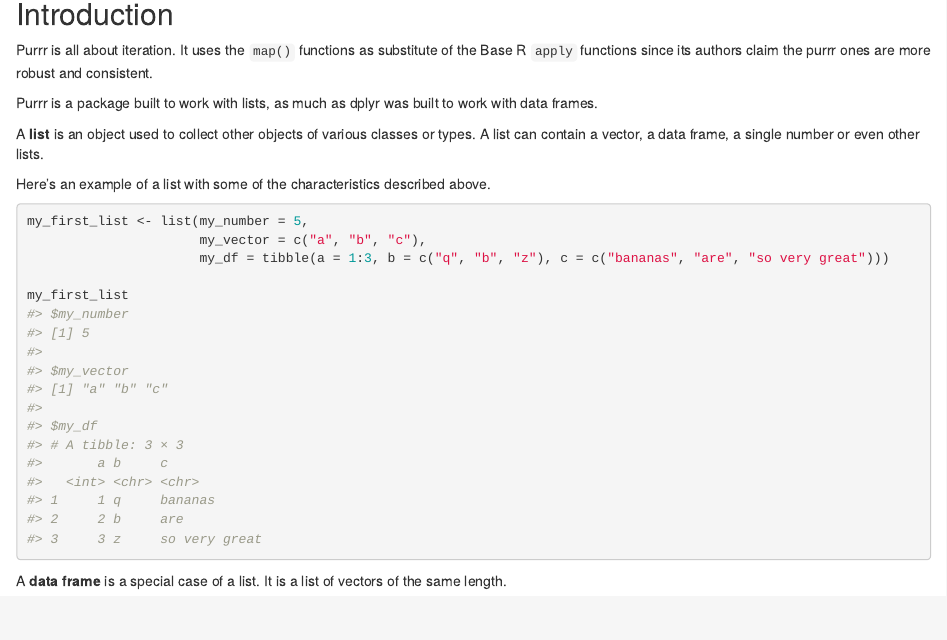
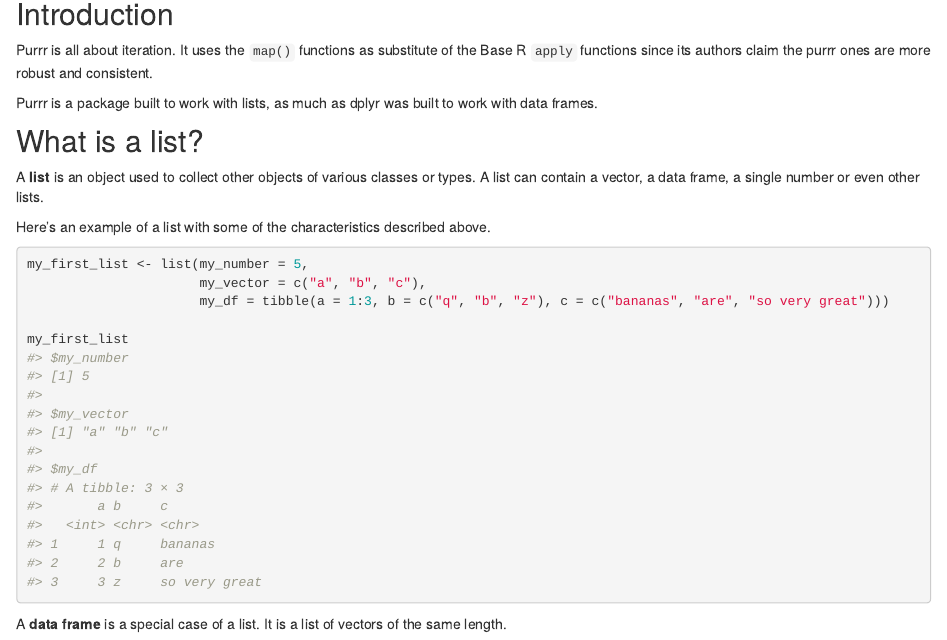
Before and after one commit to ogorodriguez/033_purrr_learning, an R Markdown document (analysis/01_preliminary-concepts.Rmd): the page in a window 1100 px wide, from 270 px down. Rendered offline with R 4.5, knitr and Pandoc, with nearby package versions; drawn as R Markdown's standard HTML page in place of the format the file asks for.

Commit message:
wflow_publish(all = TRUE)

```diff
--- a/analysis/01_preliminary-concepts.Rmd
+++ b/analysis/01_preliminary-concepts.Rmd
@@ -30,6 +30,8 @@ Purrr is all about iteration.  It uses the `map()` functions as substitute of th
 
 Purrr is a package built to work with lists, as much as dplyr was built to work with data frames.
 
+## What is a list?
+
 A **list** is an object used to collect other objects of various classes or types.  A list can contain a vector, a data frame, a single number or even other lists.
 
 Here's an example of a list with some of the characteristics described above.
```
Also changed, not shown: README.md, 1 other file.
